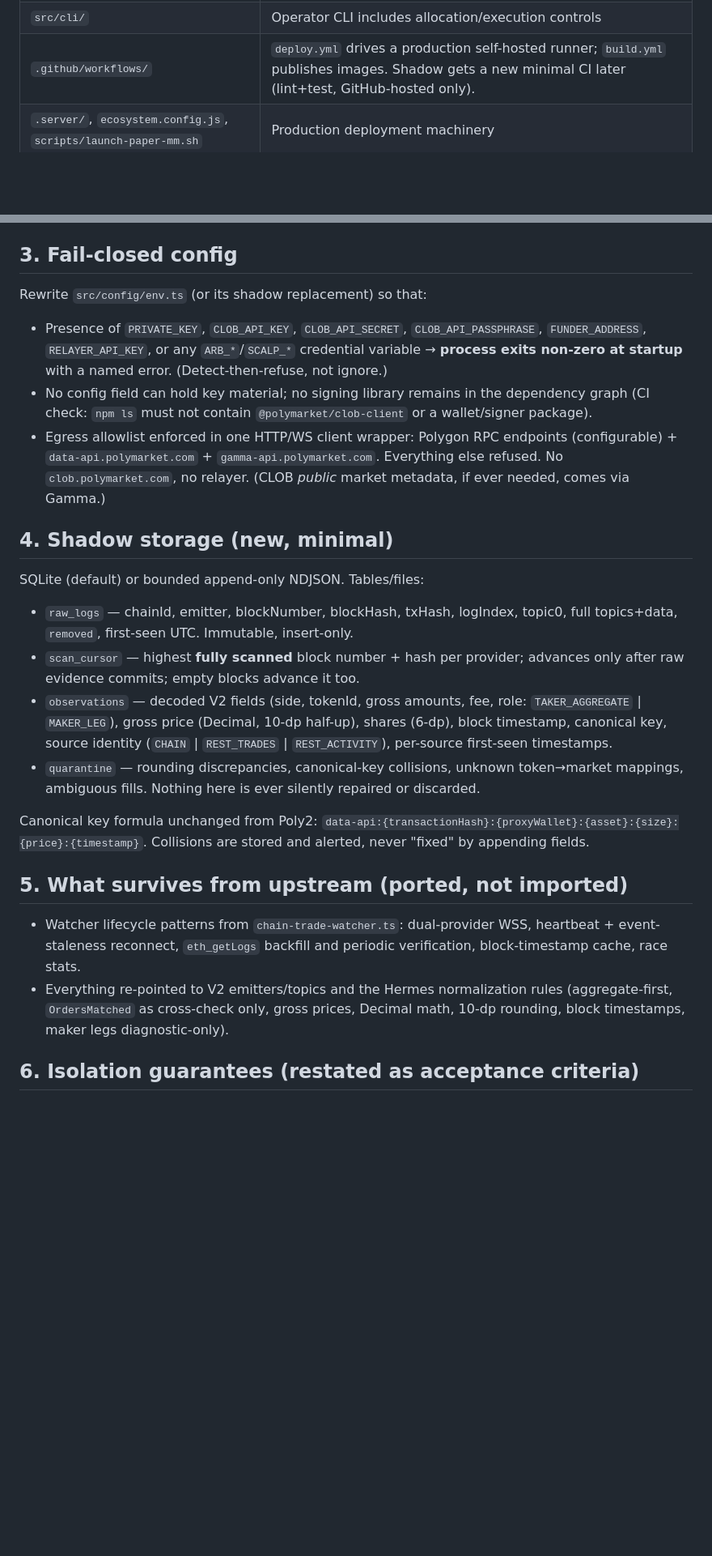
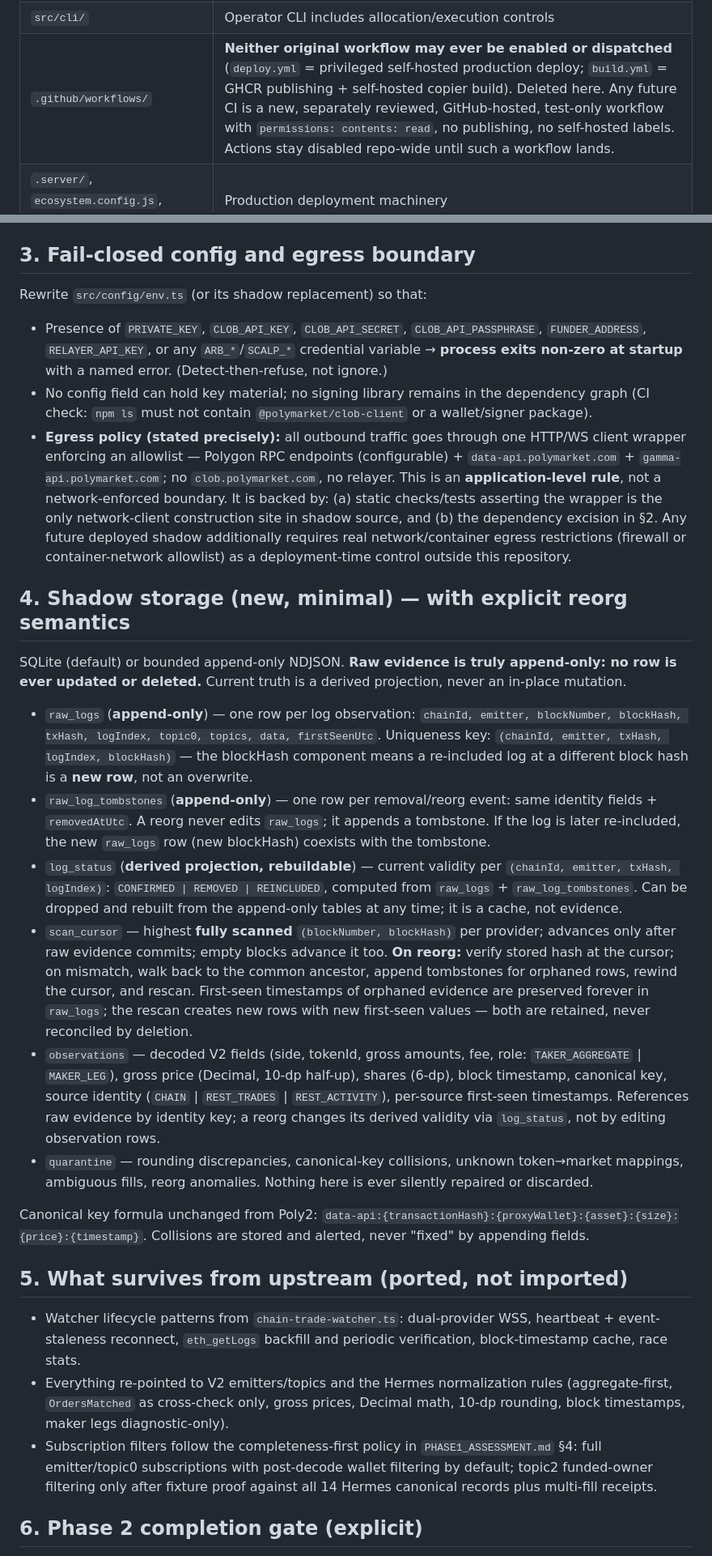
Before and after one commit to Tkcool28/poly_shadow, a Markdown page: docs/shadow/PHASE2_REMOVAL_PLAN.md, 2 parts joined by grey strips. Shown at 81% size. Drawn GitHub-style; blank space fills up the shorter version.

Commit message:
docs(shadow): address Phase 1 review — reorg/append-only storage semantics, explicit Phase 2 gate

```diff
--- a/docs/shadow/PHASE2_REMOVAL_PLAN.md
+++ b/docs/shadow/PHASE2_REMOVAL_PLAN.md
@@ -22,7 +24,7 @@ authenticated CLOB trading, capital movement, or automated redemption.
 | `src/services/arb/`, `src/jobs/arb-worker.ts` | Independent trading strategy |
 | `src/services/scalp/`, `src/jobs/scalp-worker.ts` (if present) | Independent trading strategy |
 | `src/cli/` | Operator CLI includes allocation/execution controls |
-| `.github/workflows/` | `deploy.yml` drives a production self-hosted runner; `build.yml` publishes images. Shadow gets a new minimal CI later (lint+test, GitHub-hosted only). |
+| `.github/workflows/` | **Neither original workflow may ever be enabled or dispatched** (`deploy.yml` = privileged self-hosted production deploy; `build.yml` = GHCR publishing + self-hosted copier build). Deleted here. Any future CI is a new, separately reviewed, GitHub-hosted, test-only workflow with `permissions: contents: read`, no publishing, no self-hosted labels. Actions stay disabled repo-wide until such a workflow lands. |
 | `.server/`, `ecosystem.config.js`, `scripts/launch-paper-mm.sh` | Production deployment machinery |
 | `prisma/` (as-is) | Production schema replaced by a minimal shadow schema (SQLite) — see §4 |
 
@@ -37,7 +39,7 @@ decoding; otherwise replace with a ~100-line fixed-layout decoder (V2 events
 are fixed-size — trivially decodable without a library). Run `npm audit` on
 the final manifest. All installs with `--ignore-scripts`.
 
-## 3. Fail-closed config
+## 3. Fail-closed config and egress boundary
 
 Rewrite `src/config/env.ts` (or its shadow replacement) so that:
 
@@ -48,28 +50,54 @@ Rewrite `src/config/env.ts` (or its shadow replacement) so that:
 - No config field can hold key material; no signing library remains in the
   dependency graph (CI check: `npm ls` must not contain
   `@polymarket/clob-client` or a wallet/signer package).
-- Egress allowlist enforced in one HTTP/WS client wrapper: Polygon RPC
-  endpoints (configurable) + `data-api.polymarket.com` +
-  `gamma-api.polymarket.com`. Everything else refused. No `clob.polymarket.com`,
-  no relayer. (CLOB *public* market metadata, if ever needed, comes via
-  Gamma.)
+- **Egress policy (stated precisely):** all outbound traffic goes through one
+  HTTP/WS client wrapper enforcing an allowlist — Polygon RPC endpoints
+  (configurable) + `data-api.polymarket.com` + `gamma-api.polymarket.com`;
+  no `clob.polymarket.com`, no relayer. This is an **application-level
+  rule**, not a network-enforced boundary. It is backed by: (a) static
+  checks/tests asserting the wrapper is the only network-client construction
+  site in shadow source, and (b) the dependency excision in §2. Any future
+  deployed shadow additionally requires real network/container egress
+  restrictions (firewall or container-network allowlist) as a
+  deployment-time control outside this repository.
 
-## 4. Shadow storage (new, minimal)
+## 4. Shadow storage (new, minimal) — with explicit reorg semantics
 
-SQLite (default) or bounded append-only NDJSON. Tables/files:
+SQLite (default) or bounded append-only NDJSON. **Raw evidence is truly
+append-only: no row is ever updated or deleted.** Current truth is a derived
+projection, never an in-place mutation.
 
-- `raw_logs` — chainId, emitter, blockNumber, blockHash, txHash, logIndex,
-  topic0, full topics+data, `removed`, first-seen UTC. Immutable, insert-only.
-- `scan_cursor` — highest **fully scanned** block number + hash per provider;
-  advances only after raw evidence commits; empty blocks advance it too.
+- `raw_logs` (**append-only**) — one row per log observation:
+  `chainId, emitter, blockNumber, blockHash, txHash, logIndex, topic0,
+  topics, data, firstSeenUtc`.
+  Uniqueness key: `(chainId, emitter, txHash, logIndex, blockHash)` — the
+  blockHash component means a re-included log at a different block hash is a
+  **new row**, not an overwrite.
+- `raw_log_tombstones` (**append-only**) — one row per removal/reorg event:
+  same identity fields + `removedAtUtc`. A reorg never edits `raw_logs`; it
+  appends a tombstone. If the log is later re-included, the new `raw_logs`
+  row (new blockHash) coexists with the tombstone.
+- `log_status` (**derived projection, rebuildable**) — current validity per
+  `(chainId, emitter, txHash, logIndex)`: `CONFIRMED | REMOVED |
+  REINCLUDED`, computed from `raw_logs` + `raw_log_tombstones`. Can be
+  dropped and rebuilt from the append-only tables at any time; it is a
+  cache, not evidence.
+- `scan_cursor` — highest **fully scanned** `(blockNumber, blockHash)` per
+  provider; advances only after raw evidence commits; empty blocks advance
+  it too. **On reorg:** verify stored hash at the cursor; on mismatch, walk
+  back to the common ancestor, append tombstones for orphaned rows, rewind
+  the cursor, and rescan. First-seen timestamps of orphaned evidence are
+  preserved forever in `raw_logs`; the rescan creates new rows with new
+  first-seen values — both are retained, never reconciled by deletion.
 - `observations` — decoded V2 fields (side, tokenId, gross amounts, fee,
   role: `TAKER_AGGREGATE` | `MAKER_LEG`), gross price (Decimal, 10-dp
   half-up), shares (6-dp), block timestamp, canonical key, source identity
   (`CHAIN` | `REST_TRADES` | `REST_ACTIVITY`), per-source first-seen
-  timestamps.
+  timestamps. References raw evidence by identity key; a reorg changes its
+  derived validity via `log_status`, not by editing observation rows.
 - `quarantine` — rounding discrepancies, canonical-key collisions, unknown
-  token→market mappings, ambiguous fills. Nothing here is ever silently
-  repaired or discarded.
+  token→market mappings, ambiguous fills, reorg anomalies. Nothing here is
+  ever silently repaired or discarded.
 
 Canonical key formula unchanged from Poly2:
 `data-api:{transactionHash}:{proxyWallet}:{asset}:{size}:{price}:{timestamp}`.
@@ -83,6 +111,11 @@ Collisions are stored and alerted, never "fixed" by appending fields.
 - Everything re-pointed to V2 emitters/topics and the Hermes normalization
   rules (aggregate-first, `OrdersMatched` as cross-check only, gross prices,
   Decimal math, 10-dp rounding, block timestamps, maker legs diagnostic-only).
+- Subscription filters follow the completeness-first policy in
+  `PHASE1_ASSESSMENT.md` §4: full emitter/topic0 subscriptions with
+  post-decode wallet filtering by default; topic2 funded-owner filtering only
+  after fixture proof against all 14 Hermes canonical records plus
+  multi-fill receipts.
 
-## 6. Isolation guarantees (restated as acceptance criteria)
+## 6. Phase 2 completion gate (explicit)
 
```
Also changed, not shown: other parts of docs/shadow/PHASE2_REMOVAL_PLAN.md (+25 -8 lines).
